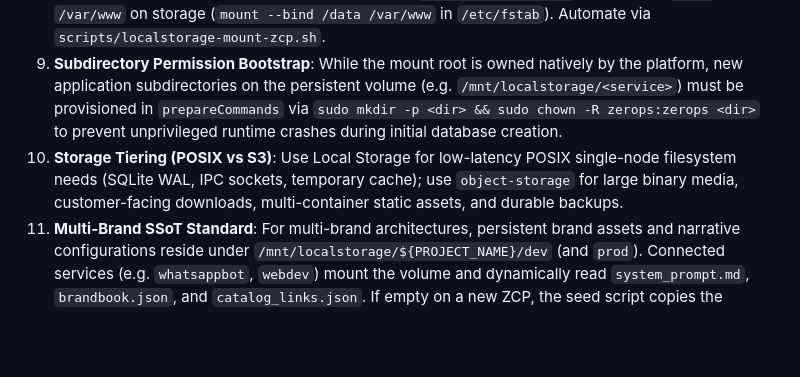
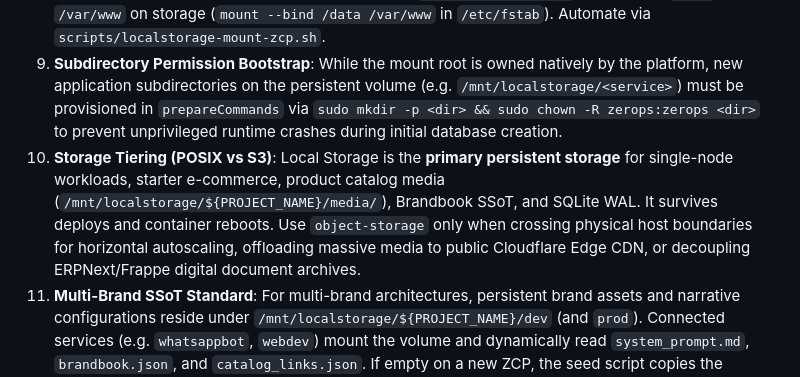
Before and after one commit to baiosfera/zerops-astro-skills, a Markdown page: local-storage/SKILL.md, the part around the change. Drawn GitHub-style; blank space fills up the shorter version.

Commit message:
chore(skills): auto-sync mirror mode

```diff
--- a/local-storage/SKILL.md
+++ b/local-storage/SKILL.md
@@ -23,7 +23,7 @@ Activate when architecting, configuring, mounting, optimizing, or operating Zero
 7. **Volume Deletion Blocker**: Local Storage cannot be deleted while connected runtimes declare `run.volume`. Remove `run.volume` and redeploy first.
 8. **ZCP Control-Plane Mount Law**: When mounting to `/var/www/{hostname}` in ZCP, bind `/data` to `/var/www` on storage (`mount --bind /data /var/www` in `/etc/fstab`). Automate via `scripts/localstorage-mount-zcp.sh`.
 9. **Subdirectory Permission Bootstrap**: While the mount root is owned natively by the platform, new application subdirectories on the persistent volume (e.g. `/mnt/localstorage/<service>`) must be provisioned in `prepareCommands` via `sudo mkdir -p <dir> && sudo chown -R zerops:zerops <dir>` to prevent unprivileged runtime crashes during initial database creation.
-10. **Storage Tiering (POSIX vs S3)**: Use Local Storage for low-latency POSIX single-node filesystem needs (SQLite WAL, IPC sockets, temporary cache); use `object-storage` for large binary media, customer-facing downloads, multi-container static assets, and durable backups.
+10. **Storage Tiering (POSIX vs S3)**: Local Storage is the **primary persistent storage** for single-node workloads, starter e-commerce, product catalog media (`/mnt/localstorage/${PROJECT_NAME}/media/`), Brandbook SSoT, and SQLite WAL. It survives deploys and container reboots. Use `object-storage` only when crossing physical host boundaries for horizontal autoscaling, offloading massive media to public Cloudflare Edge CDN, or decoupling ERPNext/Frappe digital document archives.
 11. **Multi-Brand SSoT Standard**: For multi-brand architectures, persistent brand assets and narrative configurations reside under `/mnt/localstorage/${PROJECT_NAME}/dev` (and `prod`). Connected services (e.g. `whatsappbot`, `webdev`) mount the volume and dynamically read `system_prompt.md`, `brandbook.json`, and `catalog_links.json`. If empty on a new ZCP, the seed script copies the baseline from `/var/www/baiosfera/PROYECTOS/${PROJECT_NAME}`.
 
 ## Decision Matrix
```
